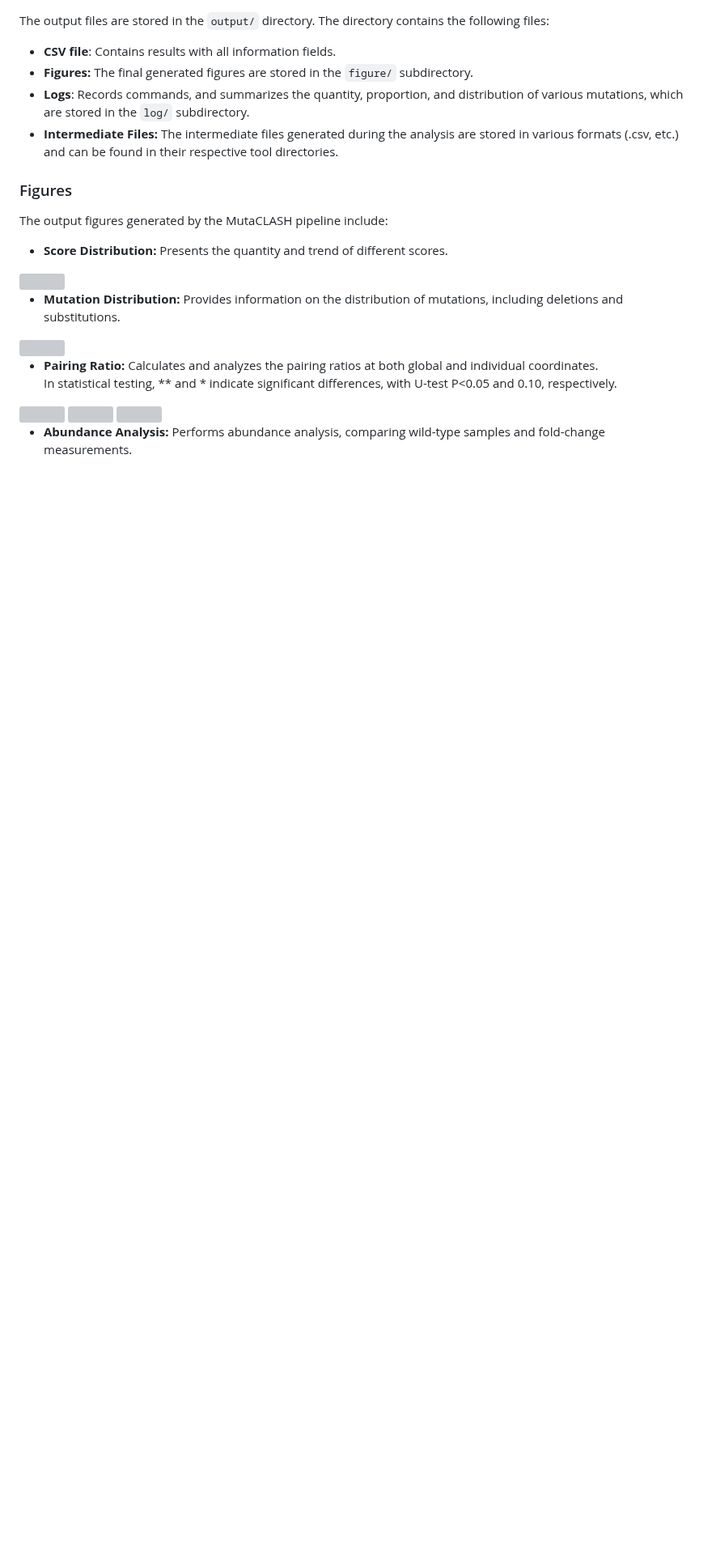
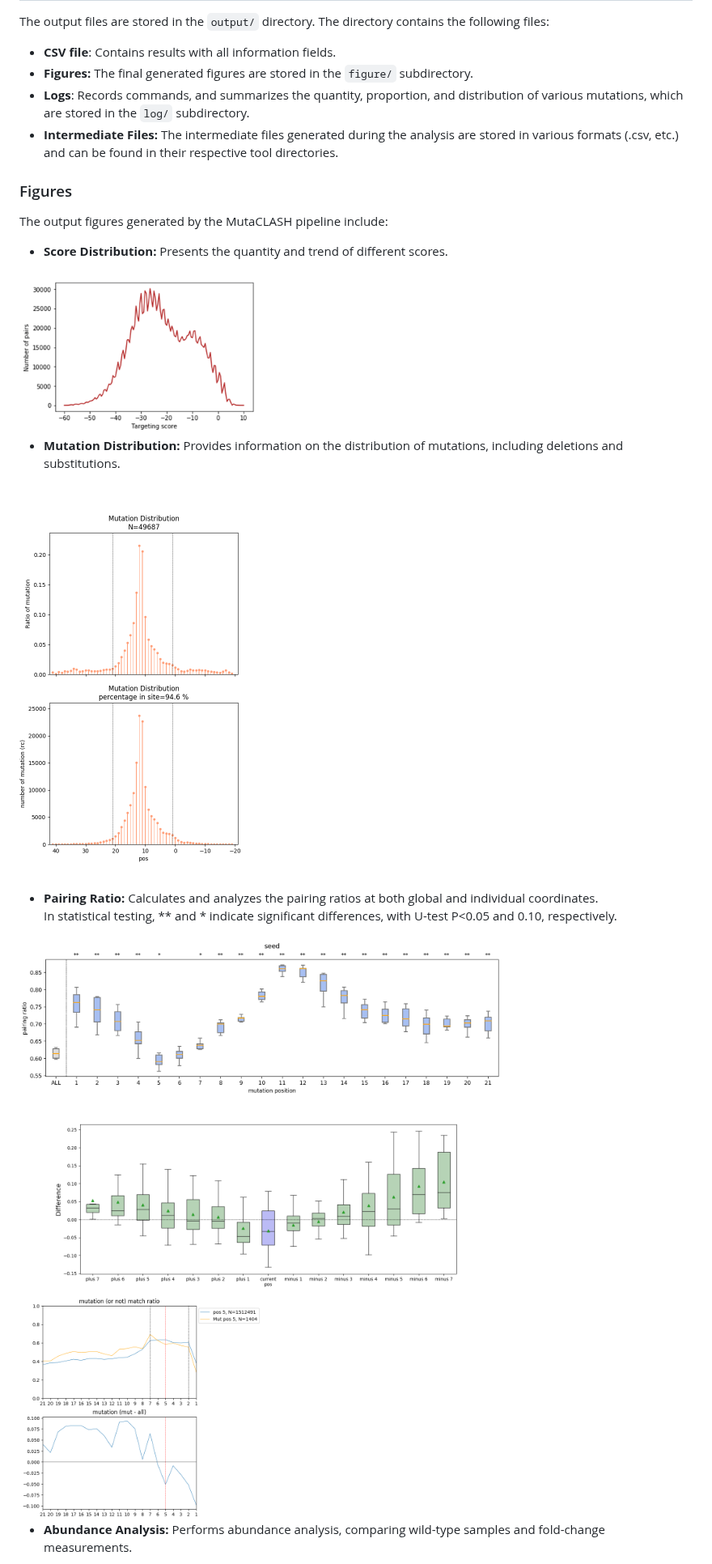
Before and after one commit to lu1215/MutaCLASH, a Markdown page: generate_paper_figures/README.md, the part around one of its changes. Shown at 81% size. Drawn GitHub-style; blank space fills up the shorter version; grey boxes are pictures that could not be loaded.

```diff
--- a/generate_paper_figures/README.md
+++ b/generate_paper_figures/README.md
@@ -85,15 +85,15 @@ The output files are stored in the `output/` directory. The directory contains t
 The output figures generated by the MutaCLASH pipeline include:
 
 - **Score Distribution:** Presents the quantity and trend of different scores.
-<img src="examples/fig/score.png" width=300 />
+<img src="../examples/fig/score.png" width=300 />
 
 - **Mutation Distribution:** Provides information on the distribution of mutations, including deletions and substitutions.
-<img src="examples/fig/distribution.png" width=300 />
+<img src="../examples/fig/distribution.png" width=300 />
 
 - **Pairing Ratio:** Calculates and analyzes the pairing ratios at both global and individual coordinates.
 In statistical testing, ** and * indicate significant differences, with U-test P<0.05 and 0.10, respectively.
-<img src="examples/fig/pairing_ratio_diff.png" width=600 />
-<img src="examples/fig/pairing_ratio.png" width=600 />
-<img src="examples/fig/pairing_ratio_at_position.png" width=300 />
+<img src="../examples/fig/pairing_ratio_diff.png" width=600 />
+<img src="../examples/fig/pairing_ratio.png" width=600 />
+<img src="../examples/fig/pairing_ratio_at_position.png" width=300 />
 
 - **Abundance Analysis:** Performs abundance analysis, comparing wild-type samples and fold-change measurements.
```
Also changed, not shown: other parts of generate_paper_figures/README.md (+5 -5 lines).
